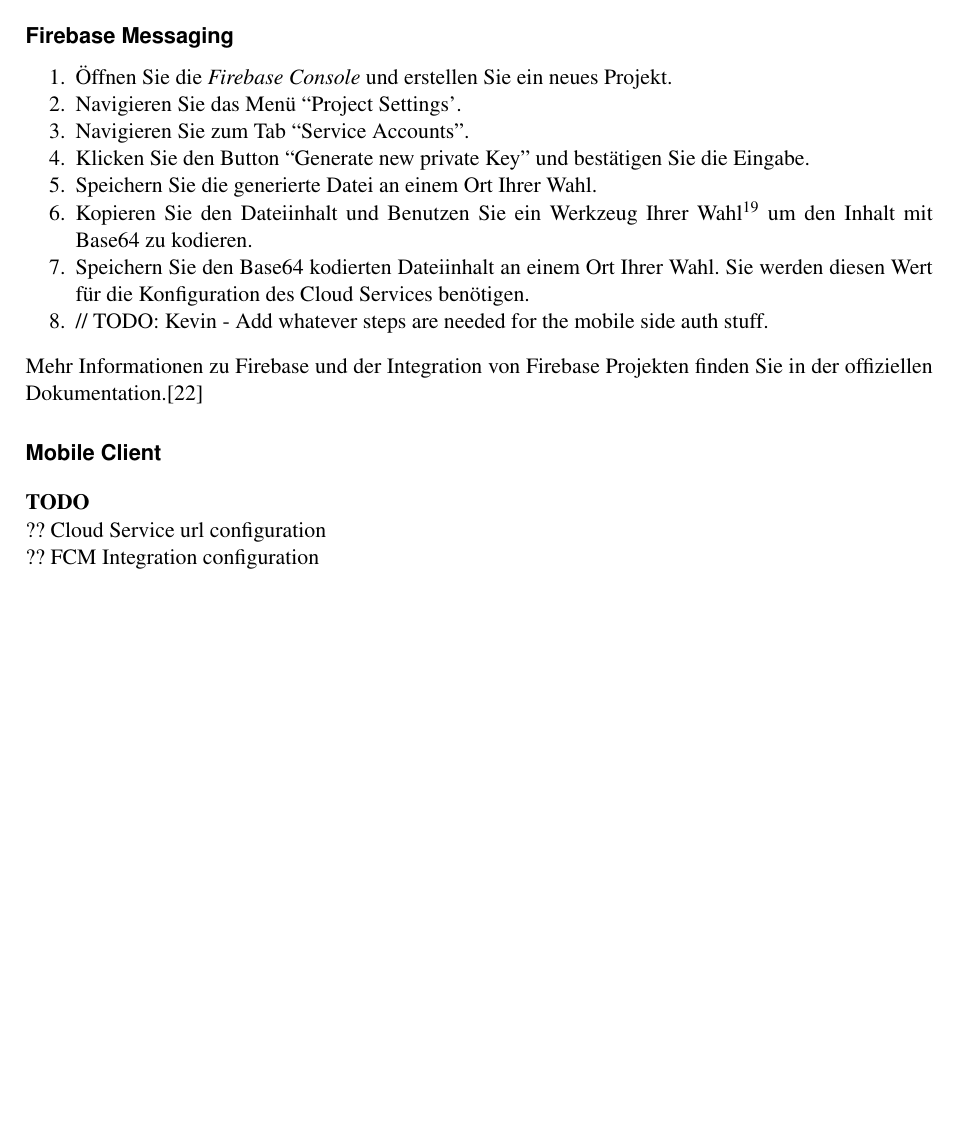
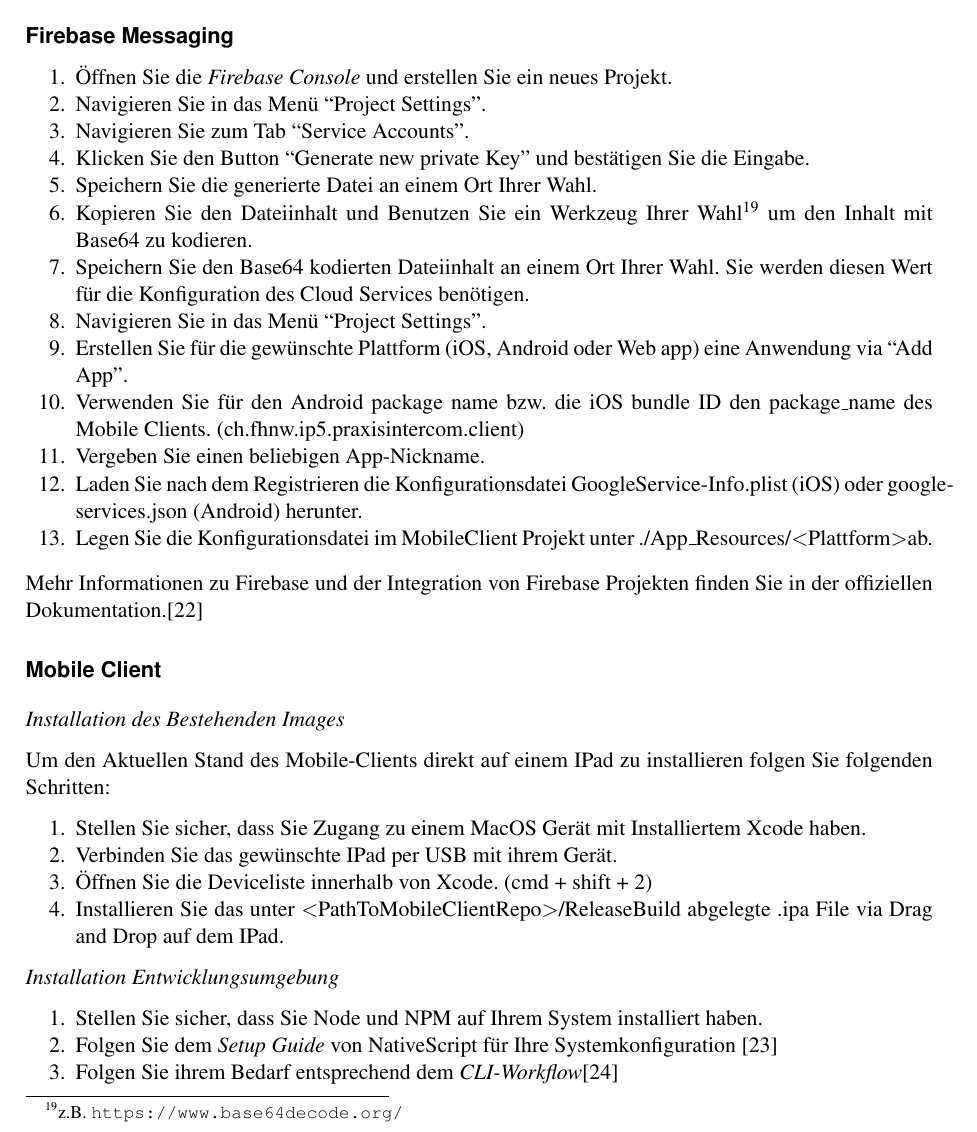
Before and after one commit to IP5-Cloudbasiertes-Praxisrufsystem/IP5-documentation, a LaTeX document (src/cloudbasiertes_praxisrufsystem.tex, which reads src/sections/appendix/installationmanual.tex): part of page 50 of 56 before the commit and part of page 54 of 61 after it, cut so that both start at the same text, the shorter picture padded with empty space. Compiled offline with pdfLaTeX.

Commit message:
add missing installation parts

```diff
--- a/src/sections/appendix/installationmanual.tex
+++ b/src/sections/appendix/installationmanual.tex
@@ -4,22 +4,40 @@
 \subsubsection*{Firebase Messaging}
 \begin{enumerate}
     \item Öffnen Sie die \href{https://console.firebase.google.com/}{\textit{Firebase Console}} und erstellen Sie ein neues Projekt.
-    \item Navigieren Sie das Menü ``Project Settings'.
+    \item Navigieren Sie in das Menü ``Project Settings''.
     \item Navigieren Sie zum Tab ``Service Accounts''.
     \item Klicken Sie den Button ``Generate new private Key'' und bestätigen Sie die Eingabe.
     \item Speichern Sie die generierte Datei an einem Ort Ihrer Wahl.
     \item Kopieren Sie den Dateiinhalt und Benutzen Sie ein Werkzeug Ihrer Wahl\footnote{z.B. \url{https://www.base64decode.org/}} um den Inhalt mit Base64 zu kodieren.
     \item Speichern Sie den Base64 kodierten Dateiinhalt an einem Ort Ihrer Wahl. Sie werden diesen Wert für die Konfiguration des Cloud Services benötigen.
-    \item // TODO: Kevin - Add whatever steps are needed for the mobile side auth stuff.
+    \item Navigieren Sie in das Menü ``Project Settings''.
+    \item Erstellen Sie für die gewünschte Plattform (iOS, Android oder Web app) eine Anwendung via ``Add App''.
+    \item Verwenden Sie für den Android package name bzw. die iOS bundle ID den package\_name des Mobile Clients. (ch.fhnw.ip5.praxisintercom.client)
+    \item Vergeben Sie einen beliebigen App-Nickname.
+    \item Laden Sie nach dem Registrieren die Konfigurationsdatei GoogleService-Info.plist (iOS) oder google-services.json (Android) herunter.
+    \item Legen Sie die Konfigurationsdatei im MobileClient Projekt unter ./App\_Resources/\textless Plattform\textgreater ab.
 \end{enumerate}
 
 Mehr Informationen zu Firebase und der Integration von Firebase Projekten finden Sie in der \href{https://firebase.google.com/docs/projects/learn-more#setting_up_a_firebase_project_and_registering_apps}{offiziellen Dokumentation.}\cite{understand-firebase}
 
 
 \subsubsection*{Mobile Client}
-\textbf{TODO} \\
-?? Cloud Service url configuration \\
-?? FCM Integration configuration \\
+\textit{Installation des Bestehenden Images}
+
+Um den Aktuellen Stand des Mobile-Clients direkt auf einem IPad zu installieren folgen Sie folgenden Schritten:
+\begin{enumerate}
+    \item Stellen Sie sicher, dass Sie Zugang zu einem MacOS Gerät mit Installiertem Xcode haben.
+    \item Verbinden Sie das gewünschte IPad per USB mit ihrem Gerät.
+    \item Öffnen Sie die Deviceliste innerhalb von Xcode. (cmd + shift + 2)
+    \item Installieren Sie das unter \textless PathToMobileClientRepo\textgreater /ReleaseBuild abgelegte .ipa File via Drag and Drop auf dem IPad.
+\end{enumerate}
+
+\textit{Installation Entwicklungsumgebung}
+\begin{enumerate}
+    \item Stellen Sie sicher, dass Sie Node und NPM auf Ihrem System installiert haben.
+    \item Folgen Sie dem \href{https://docs.nativescript.org/environment-setup.html}{\textit{Setup Guide}} von NativeScript für Ihre Systemkonfiguration \cite{ns-envSetup}
+    \item Folgen Sie ihrem Bedarf entsprechend dem \href{https://docs.nativescript.org/development-workflow.html}{\textit{CLI-Workflow}}\cite{ns-cli}
+\end{enumerate}
 
 \subsubsection*{Admin UI}
 
```
Also changed, not shown: src/main.bib (+13 -0 lines), src/sections/99_appendix.tex (+3 -3 lines).
